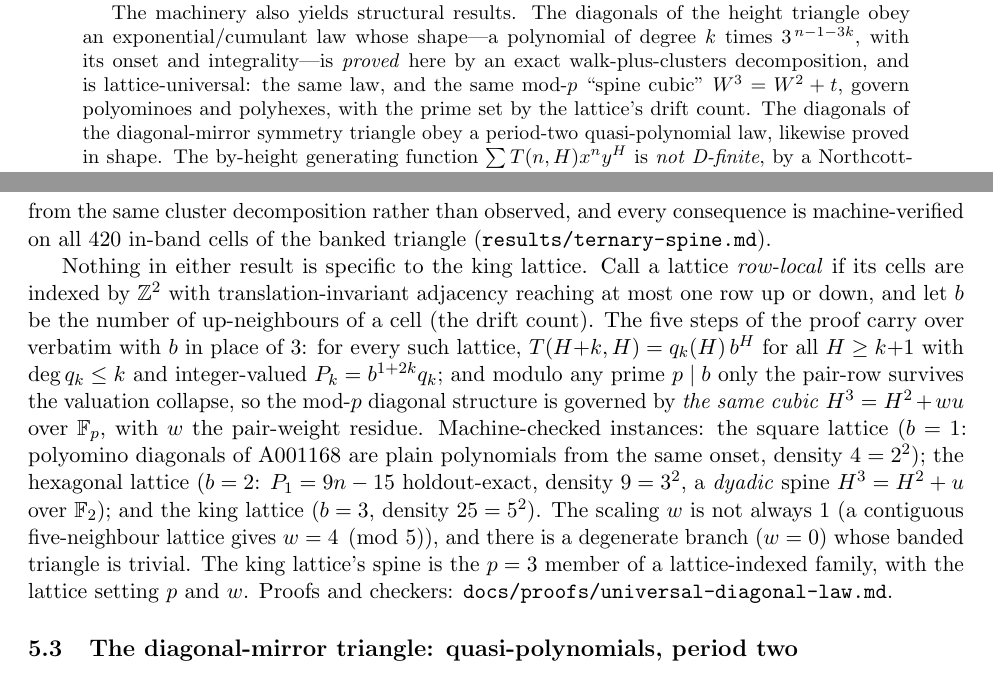
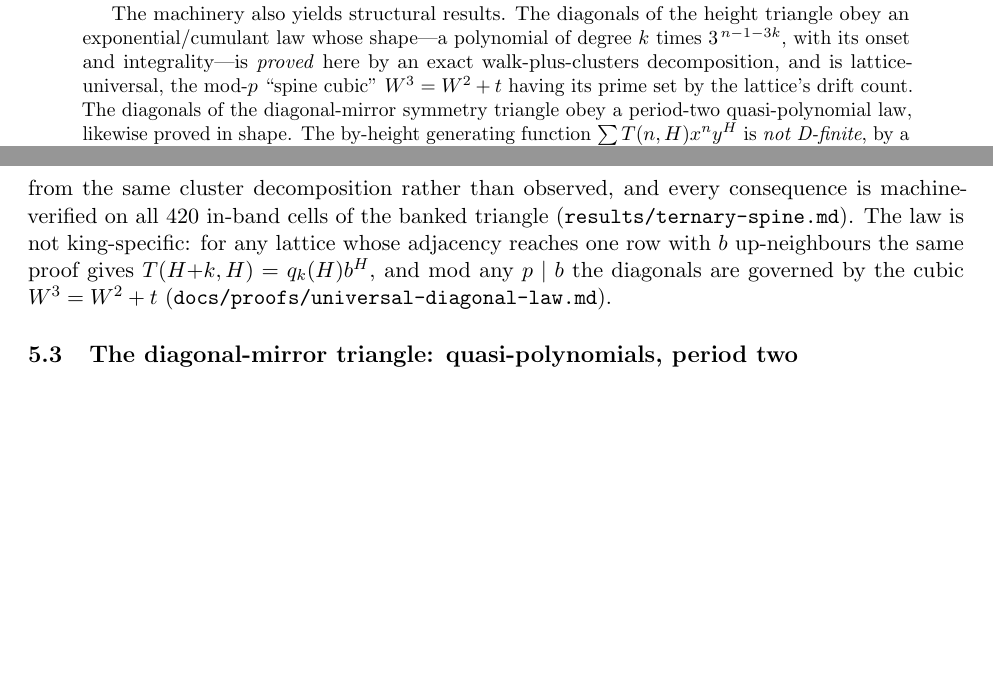
Before and after one commit to jhparkerb/polyplets, a LaTeX paper (paper/polyplets-report.tex): two parts of pages 1 and 11 of 18, joined at a grey line, cut so that both start at the same text, the shorter picture padded with empty space. Compiled offline with pdfLaTeX.

Commit message:
paper: trim phase 1 — cut lattice universality, keep the spine (S7)
Referee split S7. The mod-3 structure of this paper's own triangle stays;
the transport to lattices this paper does not enumerate goes.

  S7a CUT: the row-local lattice definition, the five transport steps,
      the square/hexagonal instances, the w != 1 and degenerate branches.
      Certifies no term, feeds no engine, gates no tier. Salvaged as one
      sentence (any lattice with b up-neighbours; mod any p | b the cubic
      W^3 = W^2 + t) with the pointer to the proof document. Subsection
      retitled "The triangle mod 3".
  S7b RETAINED: the mod-3 collapse, the spine cubic, 3-automaticity — a
      derived corollary of Theorem 1, machine-verified on all 420 in-band
      banked cells.

Abstract: clause excision only; the Theorem 1 proof claim is untouched
and the lattice-universal claim survives, the body now carrying it via
the salvage.

verify_claims: hex_gas.py and universal_law_check.py checkers pruned as
orphaned. 441 -> 439 checks, all passing. pdflatex clean.

Co-Authored-By: Claude Fable 5 <noreply@anthropic.com>

```diff
--- a/paper/polyplets-report.tex
+++ b/paper/polyplets-report.tex
@@ -66,9 +66,8 @@ The machinery also yields structural results. The diagonals of the height
 triangle obey an exponential/cumulant law whose shape---a polynomial of
 degree $k$ times $3^{\,n-1-3k}$, with its onset and integrality---is
 \emph{proved} here by an exact walk-plus-clusters decomposition, and is
-lattice-universal: the same law, and the same mod-$p$ ``spine cubic''
-$W^3=W^2+t$, govern polyominoes and polyhexes, with the prime set by the
-lattice's drift count. The diagonals of the diagonal-mirror symmetry
+lattice-universal, the mod-$p$ ``spine cubic'' $W^3=W^2+t$ having its prime
+set by the lattice's drift count. The diagonals of the diagonal-mirror symmetry
 triangle obey a period-two quasi-polynomial law, likewise proved in shape.
 The by-height generating function $\sum T(n,H)x^ny^H$ is \emph{not
 D-finite}, by a Northcott-style argument on the strip growth constants that
@@ -709,27 +708,11 @@ triangle mod~3 is $3$-automatic, with an explicit automaton. The
 congruences this rests on are \emph{derived} from the same cluster
 decomposition rather than observed, and every consequence is
 machine-verified on all $420$ in-band cells of the banked triangle
-(\texttt{results/ternary-spine.md}).
-
-Nothing in either result is specific to the king lattice. Call
-a lattice \emph{row-local} if its cells are indexed by $\mathbb Z^2$ with
-translation-invariant adjacency reaching at most one row up or down, and
-let $b$ be the number of up-neighbours of a cell (the drift count). The
-five steps of the proof carry over verbatim with $b$ in place of $3$:
-for every such lattice, $T(H{+}k,H)=q_k(H)\,b^H$ for all $H\ge k{+}1$ with
-$\deg q_k\le k$ and integer-valued $P_k=b^{1+2k}q_k$; and modulo any prime
-$p\mid b$ only the pair-row survives the valuation collapse, so the mod-$p$
-diagonal structure is governed by \emph{the same cubic} $H^3=H^2+wu$ over
-$\mathbb F_p$, with $w$ the pair-weight residue. Machine-checked
-instances: the square lattice ($b=1$: polyomino diagonals of A001168 are
-plain polynomials from the same onset, density $4=2^2$); the hexagonal
-lattice ($b=2$: $P_1=9n-15$ holdout-exact, density $9=3^2$, a
-\emph{dyadic} spine $H^3=H^2+u$ over $\mathbb F_2$); and the king lattice
-($b=3$, density $25=5^2$). The scaling $w$ is not always $1$ (a contiguous
-five-neighbour lattice gives $w=4\pmod5$), and there is a degenerate branch
-($w=0$) whose banded triangle is trivial. The king lattice's spine is the $p=3$ member of a lattice-indexed family,
-with the lattice setting $p$ and $w$. Proofs and checkers:
-\texttt{docs/proofs/universal-diagonal-law.md}.
+(\texttt{results/ternary-spine.md}). The law is not king-specific: for any
+lattice whose adjacency reaches one row with $b$ up-neighbours the same
+proof gives $T(H{+}k,H)=q_k(H)b^H$, and mod any $p\mid b$ the diagonals are
+governed by the cubic $W^3=W^2+t$
+(\texttt{docs/proofs/universal-diagonal-law.md}).
 
 \subsection{The diagonal-mirror triangle: quasi-polynomials, period two}
 \label{sec:dmdiag}
```
Also changed, not shown: paper/polyplets-report-cuts.md (+25 -0 lines), paper/polyplets-report.tex (2 more changed lines), 1 other file.
